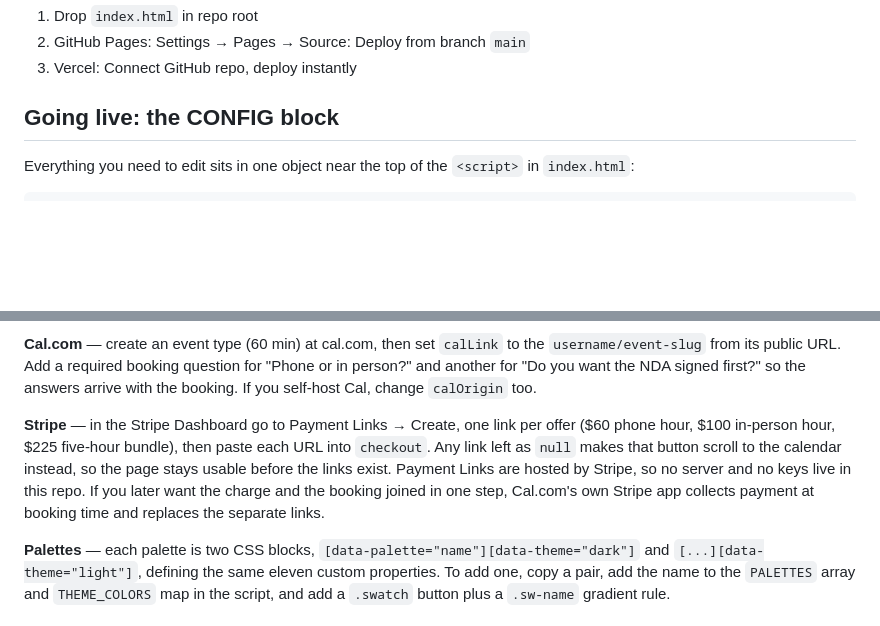
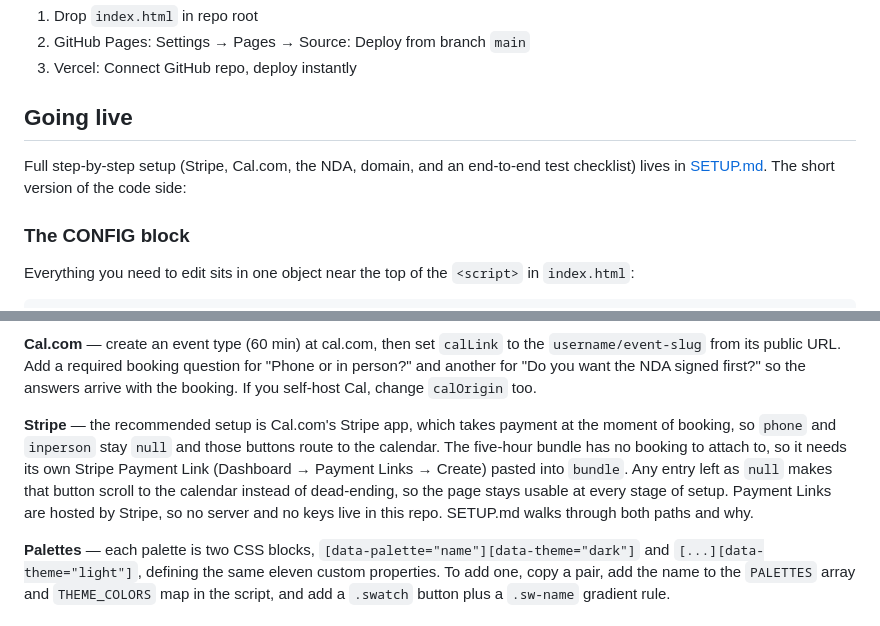
Before and after one commit to JFeelgoodOfficial/Jlisten2me, a Markdown page: readme.md, 2 parts joined by grey strips. Rendered like a GitHub page; blank space fills up the shorter version.

```diff
--- a/readme.md
+++ b/readme.md
@@ -27,7 +27,12 @@ Confidential, mutual NDA available at no charge.
 2. GitHub Pages: Settings → Pages → Source: Deploy from branch `main`
 3. Vercel: Connect GitHub repo, deploy instantly
 
-## Going live: the CONFIG block
+## Going live
+
+Full step-by-step setup (Stripe, Cal.com, the NDA, domain, and an end-to-end test
+checklist) lives in [SETUP.md](SETUP.md). The short version of the code side:
+
+### The CONFIG block
 
 Everything you need to edit sits in one object near the top of the `<script>` in `index.html`:
 
@@ -48,13 +53,13 @@ const CONFIG = {
 "Phone or in person?" and another for "Do you want the NDA signed first?" so the
 answers arrive with the booking. If you self-host Cal, change `calOrigin` too.
 
-**Stripe** — in the Stripe Dashboard go to Payment Links → Create, one link per offer
-($60 phone hour, $100 in-person hour, $225 five-hour bundle), then paste each URL into
-`checkout`. Any link left as `null` makes that button scroll to the calendar instead, so
-the page stays usable before the links exist. Payment Links are hosted by Stripe, so no
-server and no keys live in this repo. If you later want the charge and the booking joined
-in one step, Cal.com's own Stripe app collects payment at booking time and replaces the
-separate links.
+**Stripe** — the recommended setup is Cal.com's Stripe app, which takes payment at the
+moment of booking, so `phone` and `inperson` stay `null` and those buttons route to the
+calendar. The five-hour bundle has no booking to attach to, so it needs its own Stripe
+Payment Link (Dashboard → Payment Links → Create) pasted into `bundle`. Any entry left as
+`null` makes that button scroll to the calendar instead of dead-ending, so the page stays
+usable at every stage of setup. Payment Links are hosted by Stripe, so no server and no
+keys live in this repo. SETUP.md walks through both paths and why.
 
 **Palettes** — each palette is two CSS blocks, `[data-palette="name"][data-theme="dark"]`
 and `[...][data-theme="light"]`, defining the same eleven custom properties. To add one,
```
Also changed, not shown: SETUP.md (added, +277 -0 lines).
